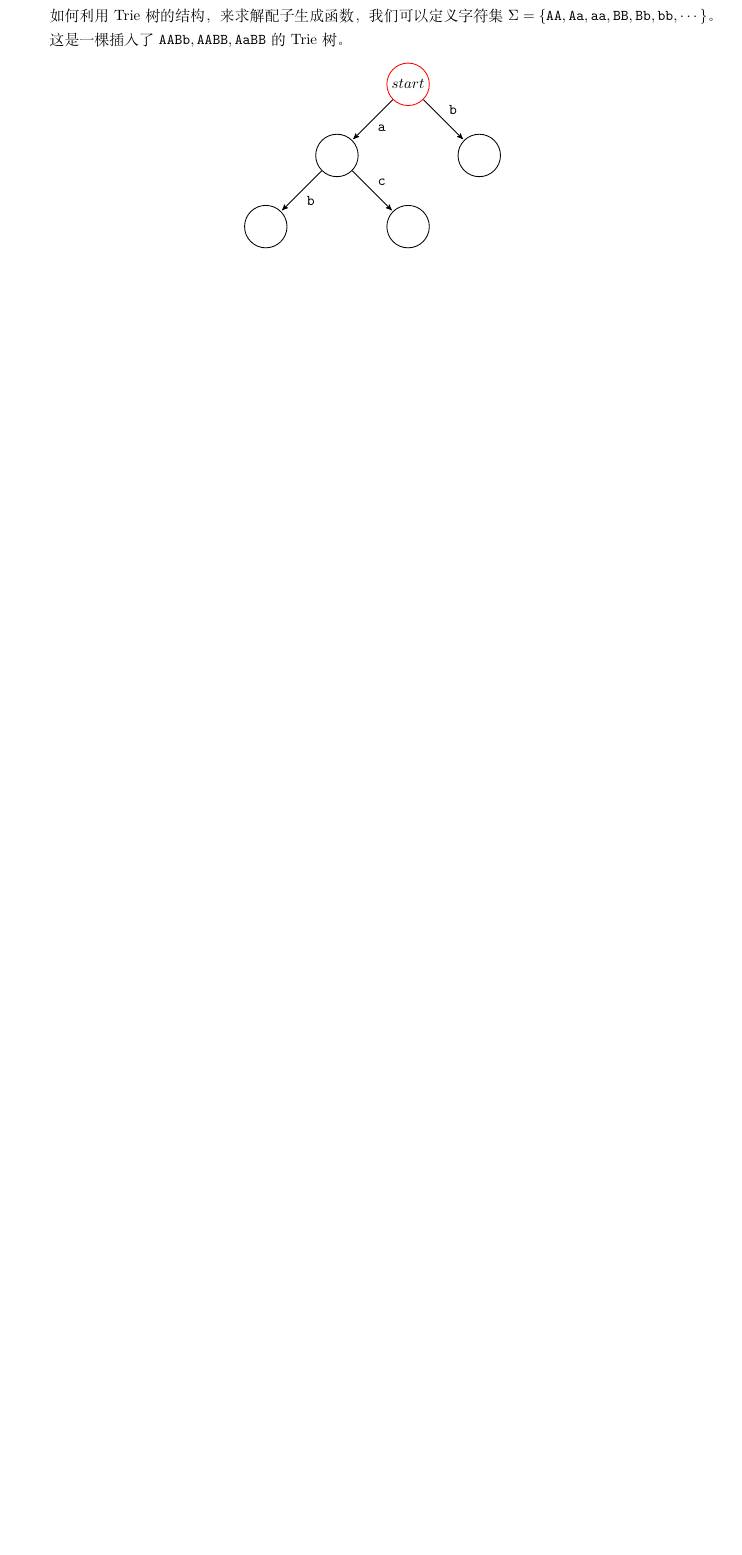
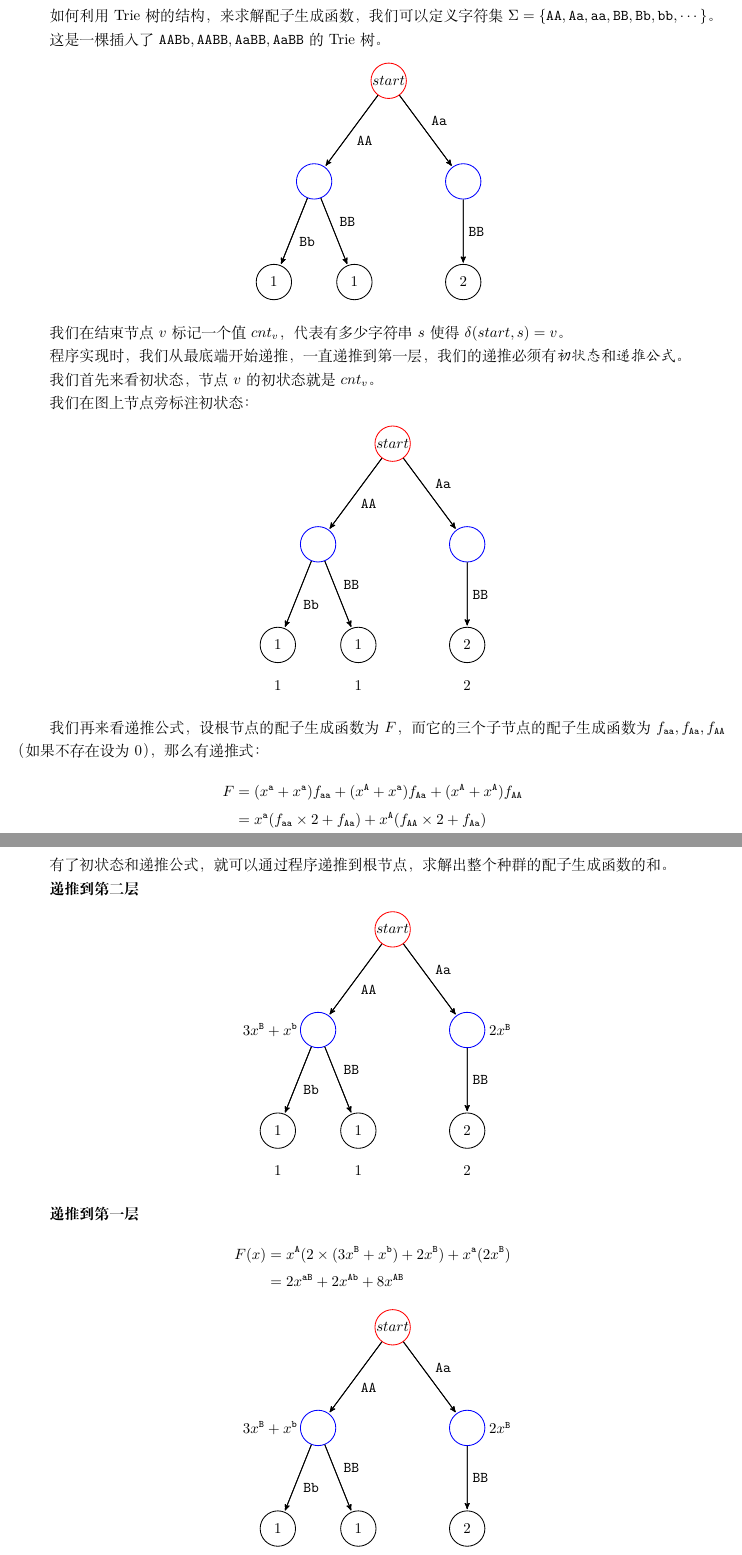
Before and after one commit to Shenzhen-Middle-School-OI-team/QGeneCal, a LaTeX paper (essay/essay.tex): part of page 8 of 18 before the commit and two parts of pages 8 and 9 of 19 after it, the two joined at a grey line, cut so that both start at the same text, the shorter picture padded with empty space. Compiled offline with XeLaTeX.

Commit message:
更新trie树部分

```diff
--- a/essay/essay.tex
+++ b/essay/essay.tex
@@ -340,22 +354,136 @@ $$\delta(v,s)=\delta(\delta(v,s_1),s_{2 \cdots |s|})$$
 
 如何利用 Trie 树的结构，来求解配子生成函数，我们可以定义字符集 $\Sigma=\{\texttt{AA},\texttt{Aa},\texttt{aa},\texttt{BB},\texttt{Bb},\texttt{bb},\cdots\}$。
 
-这是一棵插入了 $\texttt{AABb},\texttt{AABB},\texttt{AaBB}$ 的 Trie 树。
+这是一棵插入了 $\texttt{AABb},\texttt{AABB},\texttt{AaBB},\texttt{AaBB}$ 的 Trie 树。
 
 \begin{center}
-	\begin{tikzpicture}[->,>=stealth',shorten >=1pt,auto,node distance=2.5cm, semithick]
+\begin{tikzpicture}[->,sibling distance=10em,>=stealth',shorten >=1pt,auto, semithick]
 
-	\node[rednode]         (ST)                    {$start$};
-	\node[blacknode]         (A) [below left of=ST]  {};
-	\node[blacknode]         (B) [below right of=ST] {};
-	\node[blacknode]         (AB) [below left of=A]  {};
-	\node[blacknode]         (AC) [below right of=A]    {};
+\node[rednode](ST){$start$}
+child{ node[bluenode](AA){}
+    child{node[blacknode] (AABb){1}}
+    child{node[blacknode] (AABB){1}}
+}
+child{ node[bluenode](Aa){}
+    child{node[blacknode] (AaBB){2}}
+}
+;
 
 \path
-	(ST) edge              node {\texttt{a}} (A)
-		 edge              node {\texttt{b}} (B)
-	(A)  edge              node {\texttt{b}} (AB)
-		 edge              node {\texttt{c}} (AC)
-	;
+(ST) edge              node {\texttt{AA}} (AA)
+        edge              node {\texttt{Aa}} (Aa)
+(AA) edge              node {\texttt{Bb}} (AABb)
+        edge              node {\texttt{BB}} (AABB)
+(Aa) edge              node {\texttt{BB}} (AaBB);
 \end{tikzpicture}
 \end{center}
+
+我们在结束节点 $v$ 标记一个值 $cnt_v$，代表有多少字符串 $s$ 使得 $\delta(start,s)=v$。
+
+程序实现时，我们从最底端开始递推，一直递推到第一层，我们的递推必须有\textsl{初状态}和\textsl{递推公式}。
+
+我们首先来看初状态，节点 $v$ 的初状态就是 $cnt_v$。
+
+我们在图上节点旁标注初状态：
+
+\begin{center}
+\begin{tikzpicture}[->,sibling distance=10em,>=stealth',shorten >=1pt,auto, semithick]
+
+\node[rednode](ST){$start$}
+child{ node[bluenode](AA){}
+    child{node[blacknode] (AABb){1}}
+    child{node[blacknode] (AABB){1}}
+}
+child{ node[bluenode](Aa){}
+    child{node[blacknode] (AaBB){2}}
+}
+;
+
+\path
+(ST) edge              node {\texttt{AA}} (AA)
+     edge              node {\texttt{Aa}} (Aa)
+(AA) edge              node {\texttt{Bb}} (AABb)
+     edge              node {\texttt{BB}} (AABB)
+(Aa) edge              node {\texttt{BB}} (AaBB);
+
+\node[caption] at (AABb.south) {$1$};
+\node[caption] at (AABB.south) {$1$};
+\node[caption] at (AaBB.south) {$2$};
+
+\end{tikzpicture}
+\end{center}
+
+我们再来看递推公式，设根节点的配子生成函数为 $F$，而它的三个子节点的配子生成函数为 $f_{\texttt{aa}},f_{\texttt{Aa}},f_{\texttt{AA}}$（如果不存在设为 $0$），那么有递推式：
+
+$$
+\begin{aligned}
+    F &= (x^{\texttt{a}}+x^{\texttt{a}})f_{\texttt{aa}} + (x^{\texttt{A}}+x^{\texttt{a}})f_{\texttt{Aa}} + (x^{\texttt{A}}+x^{\texttt{A}})f_{\texttt{AA}} \\
+      &= x^{\texttt{a}}(f_{\texttt{aa}} \times 2 + f_{\texttt{Aa}}) + x^{\texttt{A}}(f_{\texttt{AA}} \times 2 + f_{\texttt{Aa}})
+\end{aligned}
+$$
+
+\newpage
+
+有了初状态和递推公式，就可以通过程序递推到根节点，求解出整个种群的配子生成函数的和。
+
+\textbf{递推到第二层}
+
+\begin{center}
+\begin{tikzpicture}[->,sibling distance=10em,>=stealth',shorten >=1pt,auto, semithick]
+
+\node[rednode](ST){$start$}
+child{ node[bluenode](AA){}
+    child{node[blacknode] (AABb){1}}
+    child{node[blacknode] (AABB){1}}
+}
+child{ node[bluenode](Aa){}
+    child{node[blacknode] (AaBB){2}}
+}
+;
+
+\path
+(ST) edge              node {\texttt{AA}} (AA)
+     edge              node {\texttt{Aa}} (Aa)
+(AA) edge              node {\texttt{Bb}} (AABb)
+     edge              node {\texttt{BB}} (AABB)
+(Aa) edge              node {\texttt{BB}} (AaBB);
+
+\node[caption] at (AABb.south) {$1$};
+\node[caption] at (AABB.south) {$1$};
+\node[caption] at (AaBB.south) {$2$};
+\node at (AA.west) {$3x^{\texttt{B}}+x^{\texttt{b}} \qquad \qquad$};
+\node at (Aa.east) {$\qquad 2x^{\texttt{B}}$};
+
+\end{tikzpicture}
+\end{center}
+
+\textbf{递推到第一层}
+
+$$\begin{aligned}F(x) &= x^{\texttt{A}}(2\times(3x^{\texttt{B}}+x^{\texttt{b}})+2x^{\texttt{B}})+x^{\texttt{a}}(2x^{\texttt{B}}) \\ &= 2x^{\texttt{aB}}+2x^{\texttt{Ab}}+8x^{\texttt{AB}}\end{aligned}$$
+
+\begin{center}
+\begin{tikzpicture}[->,sibling distance=10em,>=stealth',shorten >=1pt,auto, semithick]
+
+\node[rednode](ST){$start$}
+child{ node[bluenode](AA){}
+    child{node[blacknode] (AABb){1}}
+    child{node[blacknode] (AABB){1}}
+}
+child{ node[bluenode](Aa){}
+    child{node[blacknode] (AaBB){2}}
+}
+;
+
+\path
+(ST) edge              node {\texttt{AA}} (AA)
+        edge              node {\texttt{Aa}} (Aa)
+(AA) edge              node {\texttt{Bb}} (AABb)
+        edge              node {\texttt{BB}} (AABB)
+(Aa) edge              node {\texttt{BB}} (AaBB);
+
+\node[caption] at (AABb.south) {$1$};
+\node[caption] at (AABB.south) {$1$};
+\node[caption] at (AaBB.south) {$2$};
+\node at (AA.west) {$3x^{\texttt{B}}+x^{\texttt{b}} \qquad \qquad$};
+\node at (Aa.east) {$\qquad 2x^{\texttt{B}}$};
+\end{tikzpicture}
@@ -362,3 +498,4 @@ $$\delta(v,s)=\delta(\delta(v,s_1),s_{2 \cdots |s|})$$
+\newpage
 
 \subsection{基因片段生成函数的求法}
 
```
Also changed, not shown: essay/essay.pdf, essay/essay.tex (44 more changed lines), 4 other files. Lines whose indentation alone changed are shown as unchanged.
